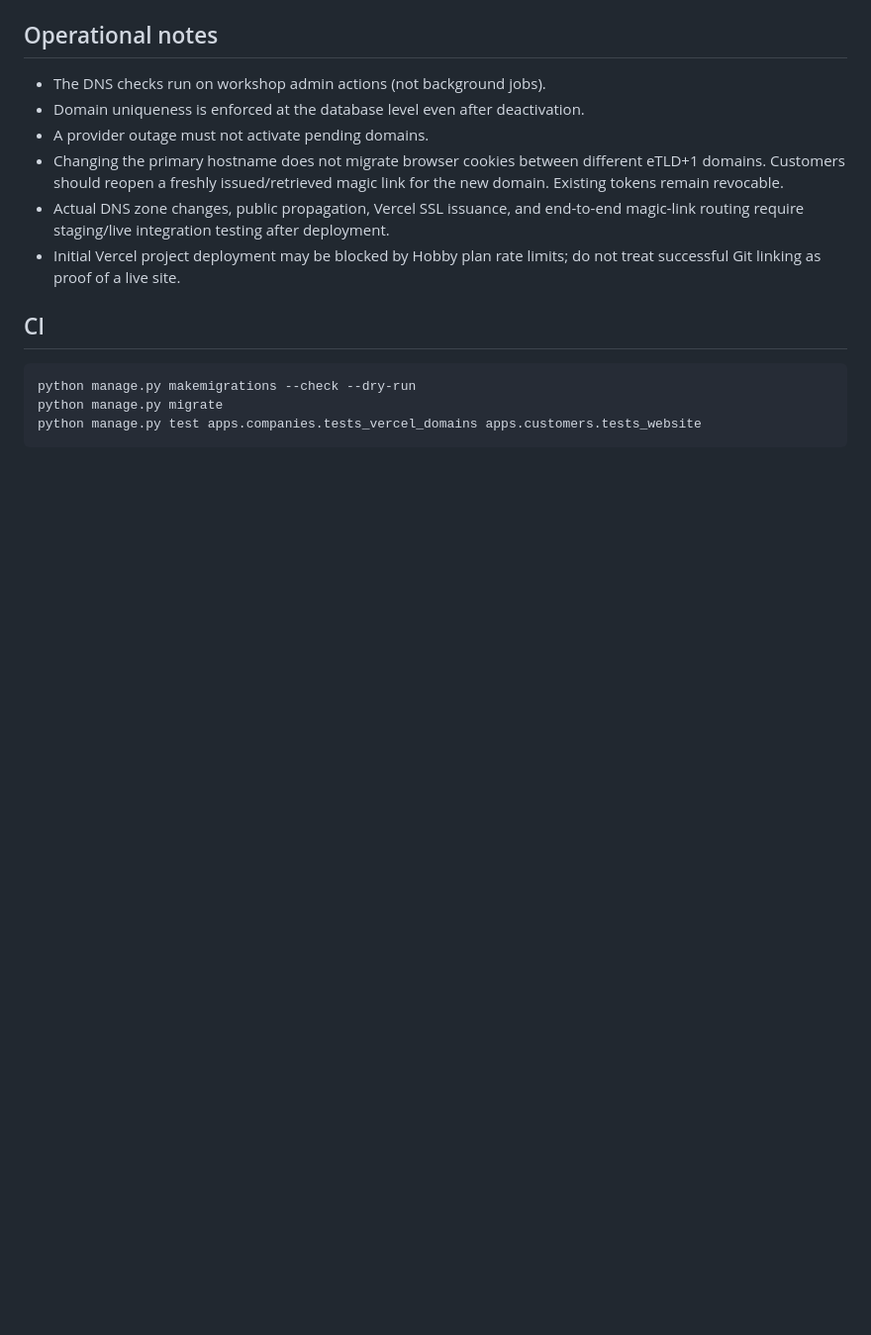
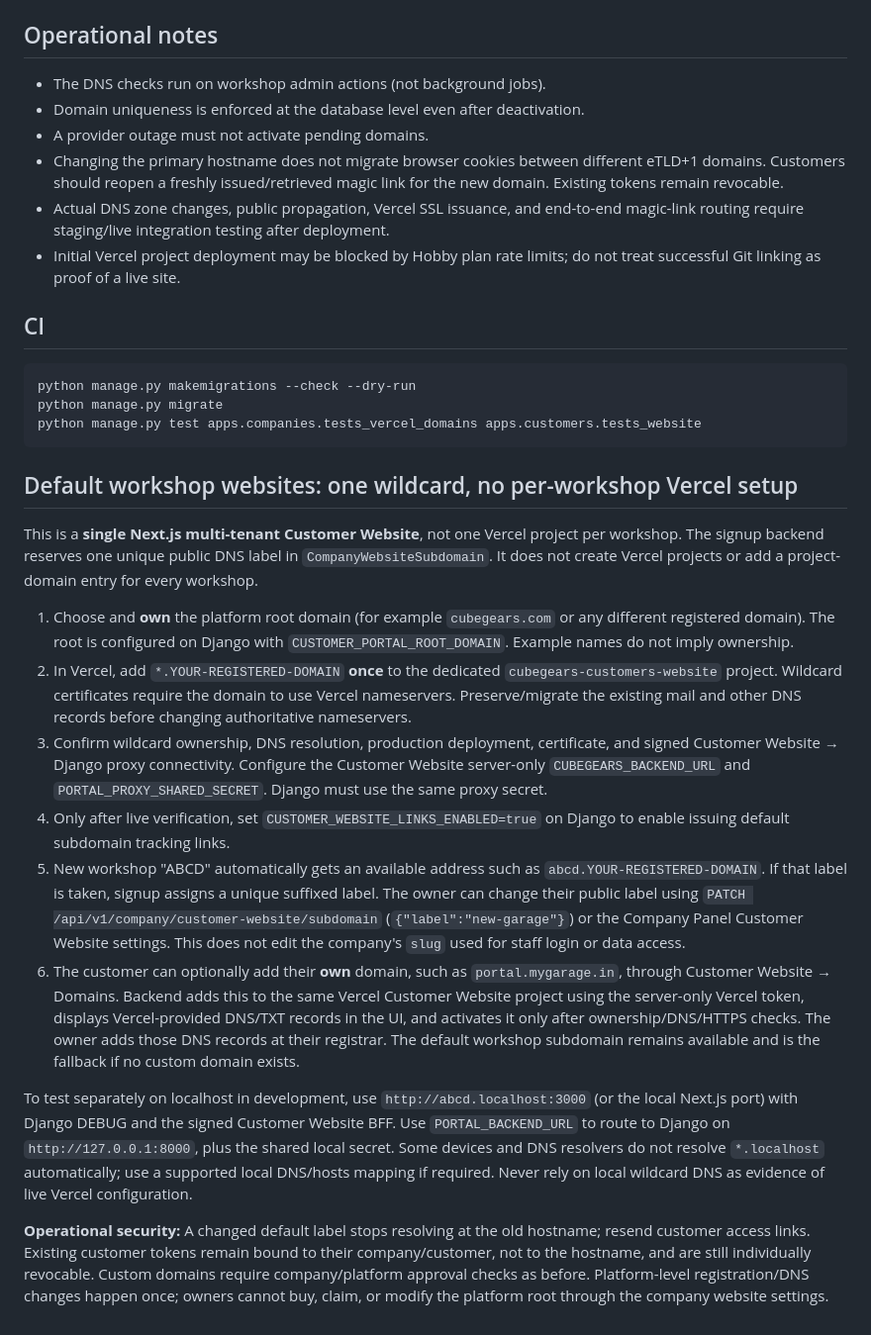
Before and after one commit to amnas-cubixmet/cubegears-backend, a Markdown page: docs/VERCEL_CUSTOMER_DOMAINS.md, the part around the change. Shown at 99% size. Drawn GitHub-style; blank space fills up the shorter version.

Commit message:
Document correct single-Vercel wildcard model, backend auto-subdomains, optional owner DNS and localhost test flow

````diff
--- a/docs/VERCEL_CUSTOMER_DOMAINS.md
+++ b/docs/VERCEL_CUSTOMER_DOMAINS.md
@@ -59,3 +59,52 @@ python manage.py makemigrations --check --dry-run
 python manage.py migrate
 python manage.py test apps.companies.tests_vercel_domains apps.customers.tests_website
 ```
+
+## Default workshop websites: one wildcard, no per-workshop Vercel setup
+
+This is a **single Next.js multi-tenant Customer Website**, not one Vercel
+project per workshop. The signup backend reserves one unique public DNS label
+in `CompanyWebsiteSubdomain`. It does not create Vercel projects or add a
+project-domain entry for every workshop.
+
+1. Choose and **own** the platform root domain (for example `cubegears.com`
+   or any different registered domain). The root is configured on Django with
+   `CUSTOMER_PORTAL_ROOT_DOMAIN`. Example names do not imply ownership.
+2. In Vercel, add `*.YOUR-REGISTERED-DOMAIN` **once** to the dedicated
+   `cubegears-customers-website` project. Wildcard certificates require the
+   domain to use Vercel nameservers. Preserve/migrate the existing mail and
+   other DNS records before changing authoritative nameservers.
+3. Confirm wildcard ownership, DNS resolution, production deployment,
+   certificate, and signed Customer Website → Django proxy connectivity.
+   Configure the Customer Website server-only `CUBEGEARS_BACKEND_URL` and
+   `PORTAL_PROXY_SHARED_SECRET`. Django must use the same proxy secret.
+4. Only after live verification, set `CUSTOMER_WEBSITE_LINKS_ENABLED=true`
+   on Django to enable issuing default subdomain tracking links.
+5. New workshop "ABCD" automatically gets an available address such as
+   `abcd.YOUR-REGISTERED-DOMAIN`. If that label is taken, signup assigns
+   a unique suffixed label. The owner can change their public label using
+   `PATCH /api/v1/company/customer-website/subdomain` (`{"label":"new-garage"}`)
+   or the Company Panel Customer Website settings. This does not edit the
+   company's `slug` used for staff login or data access.
+6. The customer can optionally add their **own** domain, such as
+   `portal.mygarage.in`, through Customer Website → Domains. Backend
+   adds this to the same Vercel Customer Website project using the
+   server-only Vercel token, displays Vercel-provided DNS/TXT records
+   in the UI, and activates it only after ownership/DNS/HTTPS checks.
+   The owner adds those DNS records at their registrar. The default workshop
+   subdomain remains available and is the fallback if no custom domain exists.
+
+To test separately on localhost in development, use
+`http://abcd.localhost:3000` (or the local Next.js port) with Django DEBUG and
+the signed Customer Website BFF. Use `PORTAL_BACKEND_URL` to route to Django on
+`http://127.0.0.1:8000`, plus the shared local secret. Some devices and DNS
+resolvers do not resolve `*.localhost` automatically; use a supported local
+DNS/hosts mapping if required. Never rely on local wildcard DNS as evidence of
+live Vercel configuration.
+
+**Operational security:** A changed default label stops resolving at the old
+hostname; resend customer access links. Existing customer tokens remain bound
+to their company/customer, not to the hostname, and are still individually
+revocable. Custom domains require company/platform approval checks as before.
+Platform-level registration/DNS changes happen once; owners cannot buy, claim,
+or modify the platform root through the company website settings.
````
